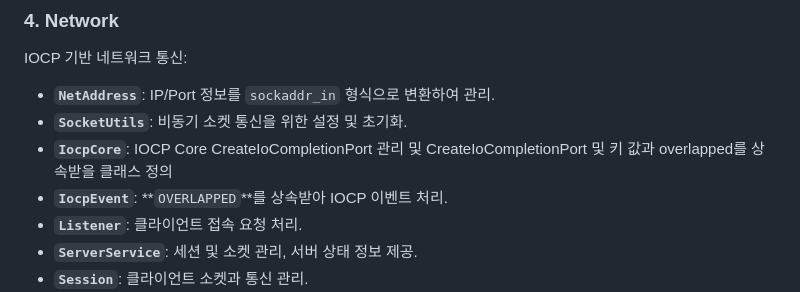
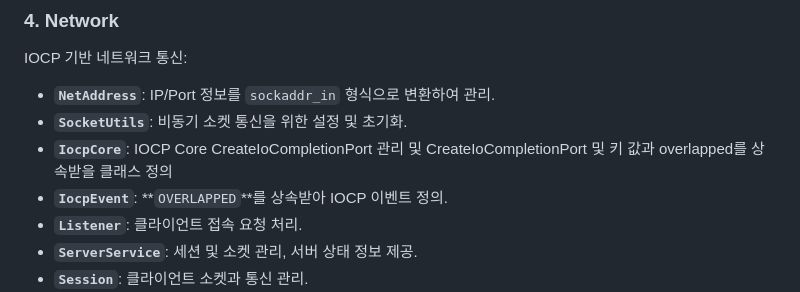
Before and after one commit to ohgeehyun/Server_A, a Markdown page: README.md, the part around the change. GitHub-like rendering.

```diff
--- a/README.md
+++ b/README.md
@@ -77,7 +77,7 @@ IOCP 기반 네트워크 통신:
 - **`NetAddress`**: IP/Port 정보를 `sockaddr_in` 형식으로 변환하여 관리.
 - **`SocketUtils`**: 비동기 소켓 통신을 위한 설정 및 초기화.
 - **`IocpCore`**: IOCP Core CreateIoCompletionPort 관리 및  CreateIoCompletionPort 및 키 값과 overlapped를 상속받을 클래스 정의
-- **`IocpEvent`**: **`OVERLAPPED`**를 상속받아 IOCP 이벤트 처리.
+- **`IocpEvent`**: **`OVERLAPPED`**를 상속받아 IOCP 이벤트 정의.
 - **`Listener`**: 클라이언트 접속 요청 처리.
 - **`ServerService`**: 세션 및 소켓 관리, 서버 상태 정보 제공.
 - **`Session`**: 클라이언트 소켓과 통신 관리.
```
